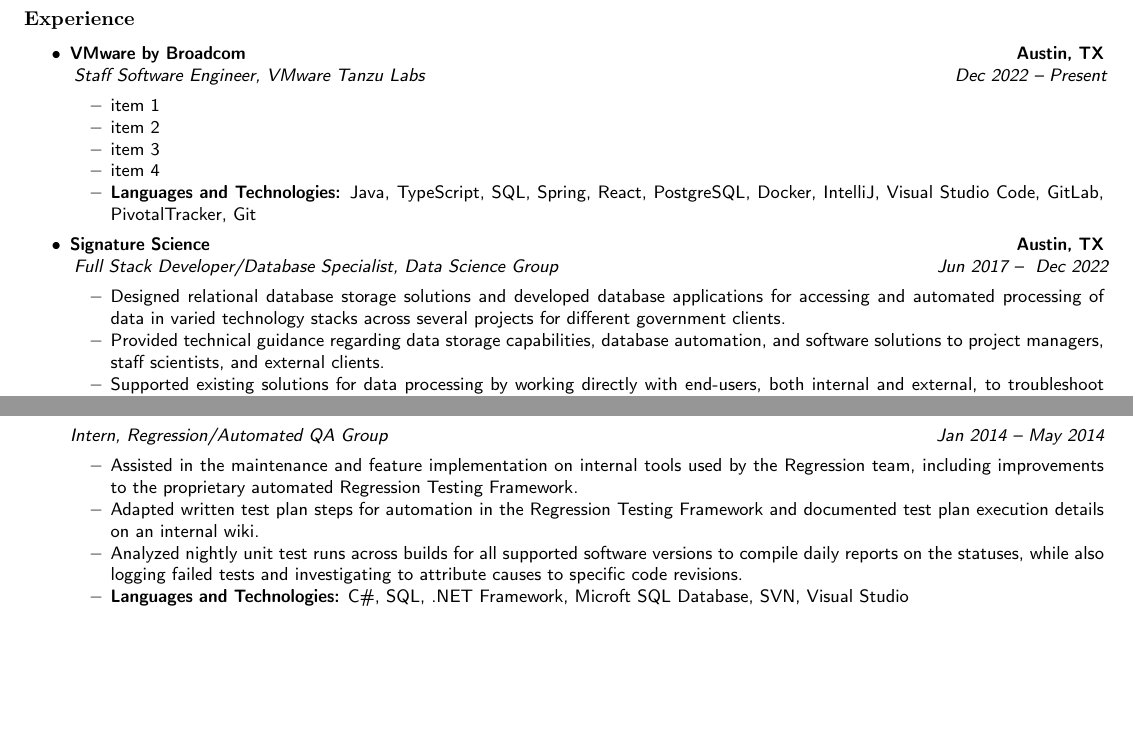
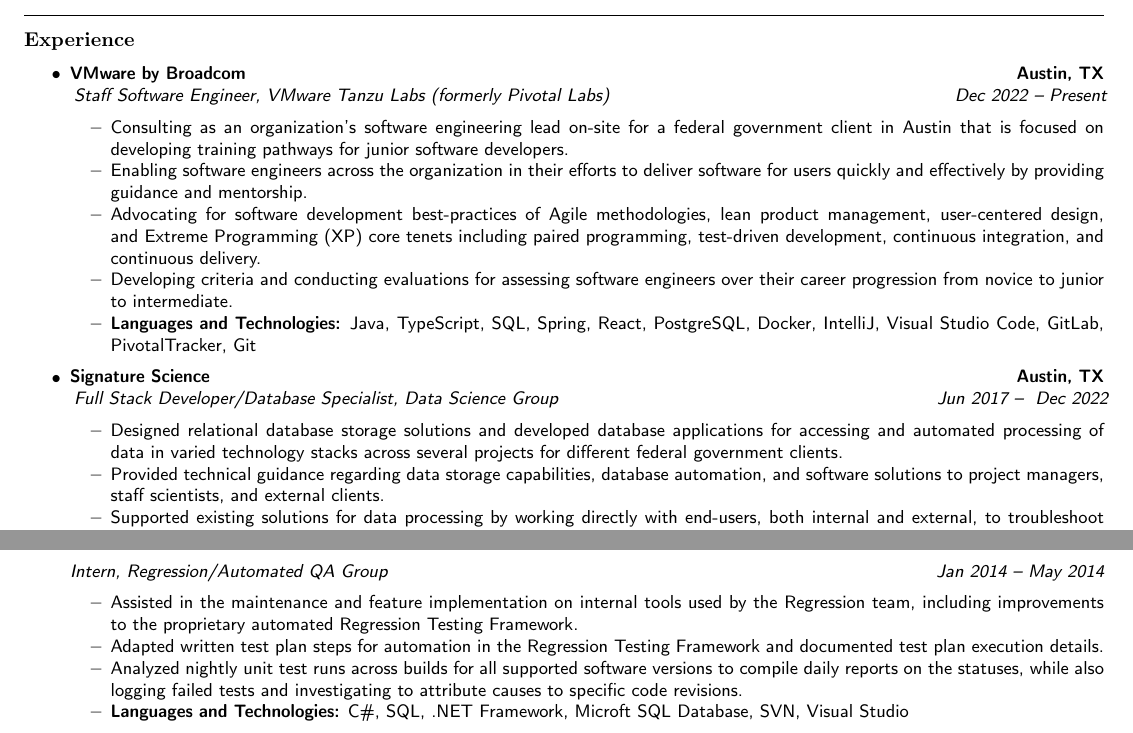
Before and after one commit to mayesidev/Resume_IsaacMayes, a LaTeX CV (Resume_IsaacMayes.tex): two parts of the page before the commit and two parts of page 1 of 2 after it, joined at a grey line, cut so that both start at the same text, the shorter picture padded with empty space. Compiled offline with pdfLaTeX.

Commit message:
Add description of responsibilities for latest role

```diff
--- a/Resume_IsaacMayes.tex
+++ b/Resume_IsaacMayes.tex
@@ -98,13 +98,13 @@
 		{\textbf{Austin, TX}}
 	\pdfbookmark[3]{Staff Software Engineer}{PDF:StaffSoftwareEngineer}
 	\headerrow
-		{\emph{Staff Software Engineer, \href{https://www.vmware.com/solutions/app-platform/tanzu-labs}{VMware Tanzu Labs}}}
+		{\emph{Staff Software Engineer, \href{https://www.vmware.com/solutions/app-platform/tanzu-labs}{VMware Tanzu Labs (formerly Pivotal Labs)}}}
 		{\emph{\DatestampYM{2022}{12} -- Present}}
 	\begin{itemize*}
-		\item item 1
-		\item item 2
-		\item item 3
-  		\item item 4
+		\item Consulting as an organization's software engineering lead on-site for a federal government client in Austin that is focused on developing training pathways for junior software developers.
+		\item Enabling software engineers across the organization in their efforts to deliver software for users quickly and effectively by providing guidance and mentorship.
+		\item Advocating for software development best-practices of Agile methodologies, lean product management, user-centered design, and Extreme Programming (XP) core tenets including paired programming, test-driven development, continuous integration, and continuous delivery.
+  		\item Developing criteria and conducting evaluations for assessing software engineers over their career progression from novice to junior to intermediate.
 		\item \textbf{Languages and Technologies:} Java, TypeScript, SQL, Spring, React, PostgreSQL, Docker, IntelliJ, Visual Studio Code, GitLab, PivotalTracker, Git
 	\end{itemize*}
 
@@ -118,7 +118,7 @@
 		{\emph{Full Stack Developer/Database Specialist, Data Science Group}}
 		{\emph{\DatestampYM{2017}{06} -- \DatestampYM{2022}{12}}}
 	\begin{itemize*}
-		\item Designed relational database storage solutions and developed database applications for accessing and automated processing of data in varied technology stacks across several projects for different government clients.
+		\item Designed relational database storage solutions and developed database applications for accessing and automated processing of data in varied technology stacks across several projects for different federal government clients.
 		\item Provided technical guidance regarding data storage capabilities, database automation, and software solutions to project managers, staff scientists, and external clients.
 		\item Supported existing solutions for data processing by working directly with end-users, both internal and external, to troubleshoot functionality and improve feature offerings.
   		\item Enacted software development best-practices such as version control, isolated testing environments, shared development environments, standardized deployment procedures, and documenting code standards and regular maintenance processes for both legacy and new projects.
@@ -146,7 +146,7 @@
 		{\emph{\DatestampYM{2014}{01} --\DatestampYM{2014}{05}}}
 	\begin{itemize*}
 		\item Assisted in the maintenance and feature implementation on internal tools used by the Regression team, including improvements to the proprietary automated Regression Testing Framework.
-  		\item Adapted written test plan steps for automation in the Regression Testing Framework and documented test plan execution details on an internal wiki.
+  		\item Adapted written test plan steps for automation in the Regression Testing Framework and documented test plan execution details.
   		\item Analyzed nightly unit test runs across builds for all supported software versions to compile daily reports on the statuses, while also logging failed tests and investigating to attribute causes to specific code revisions.
 		\item \textbf{Languages and Technologies:} C\#, SQL, .NET Framework, Microft SQL Database, SVN, Visual Studio
 	\end{itemize*}
```
Also changed, not shown: Resume_IsaacMayes.pdf.
